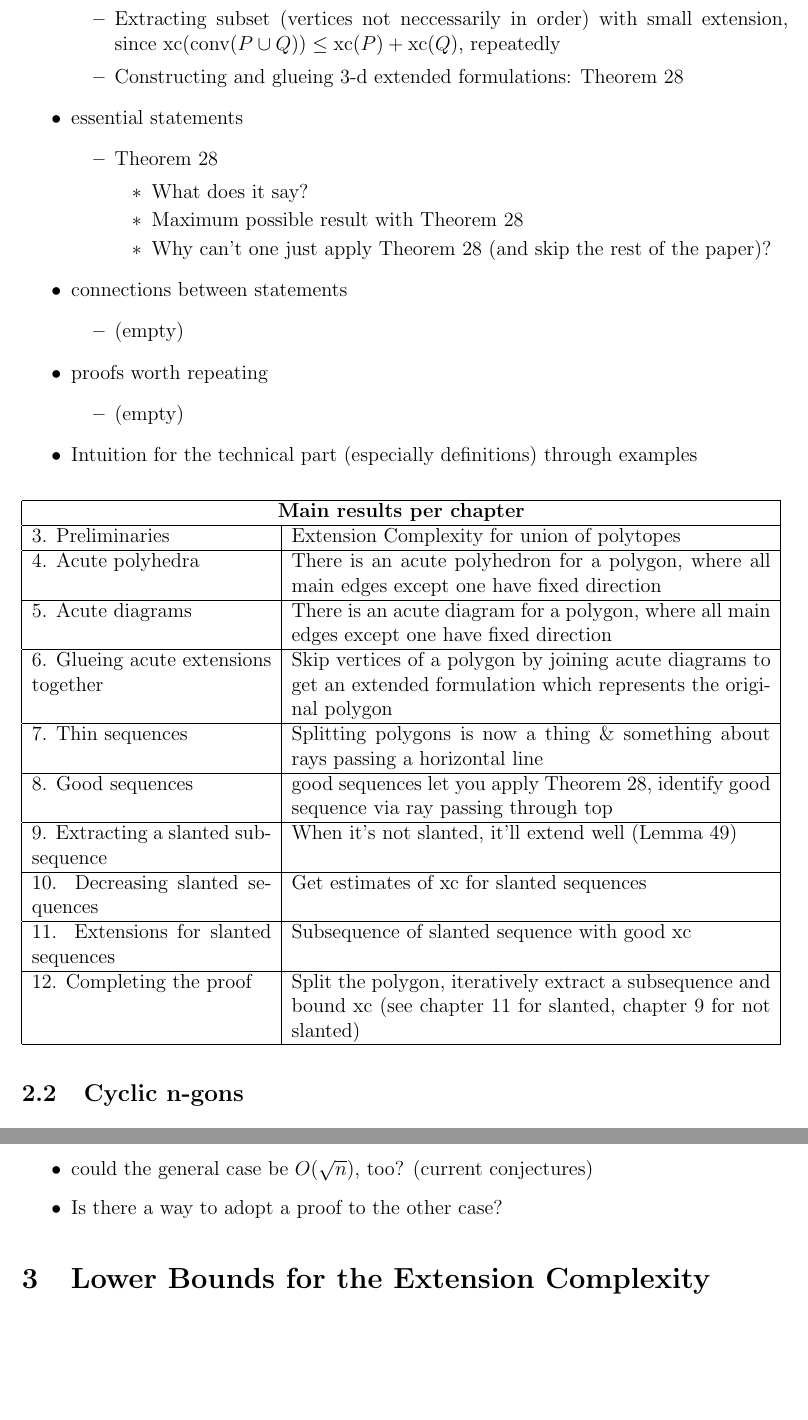
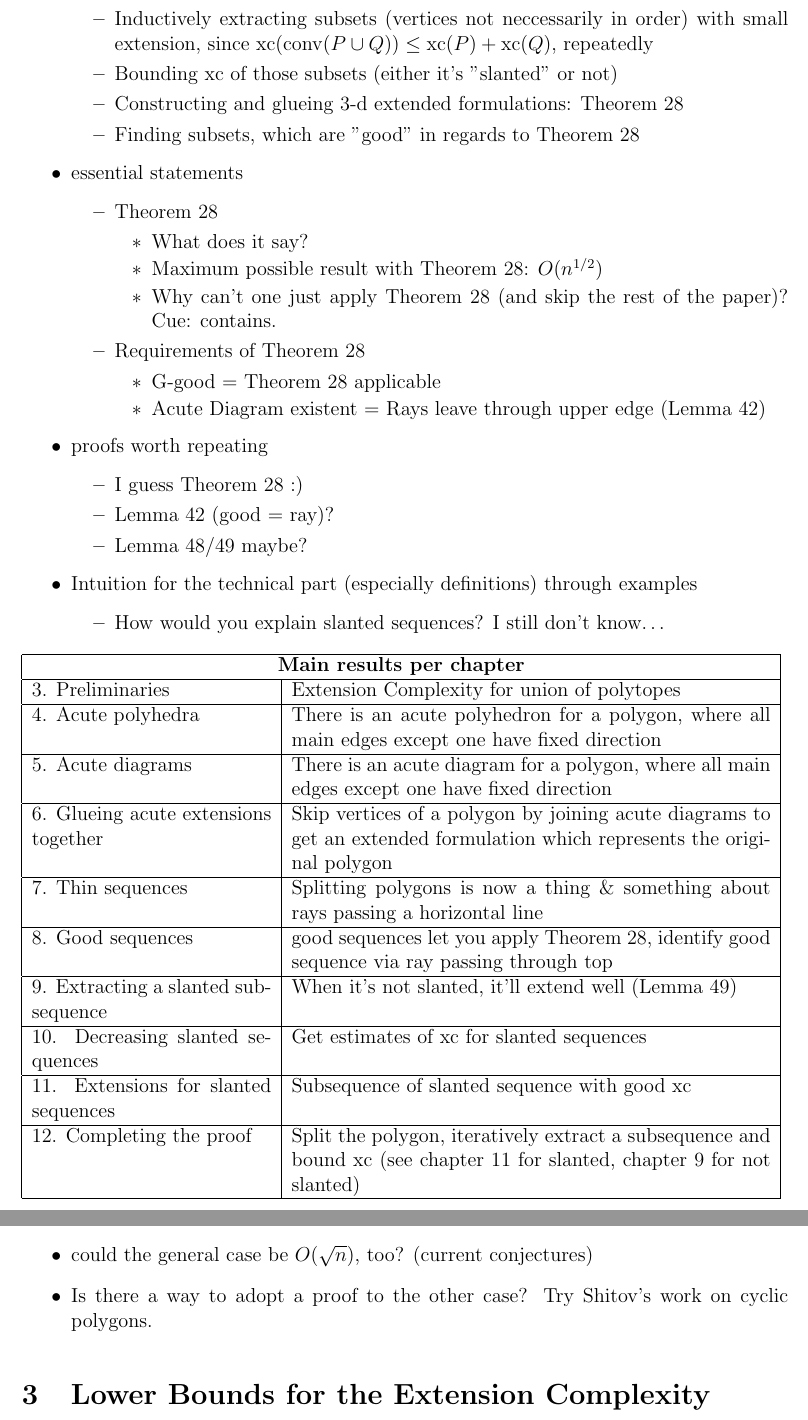
Before and after one commit to Josef37/extension-complexity-of-convex-n-gons, a LaTeX document (main.tex, which reads sections/upper-bounds.tex): two parts of pages 8 and 9 of 13, joined at a grey line, cut so that both start at the same text, the shorter picture padded with empty space. Compiled offline with pdfLaTeX.

Commit message:
Add more notes to main chapter

```diff
--- a/sections/upper-bounds.tex
+++ b/sections/upper-bounds.tex
@@ -13,28 +13,36 @@
 \begin{itemize}
   \item What is the key idea?
   \begin{itemize}
-    \item splitting n-gons into thin slices
-    \item Extracting subset (vertices not neccessarily in order) with small extension, since $\xc(\conv(P \cup Q)) \leq \xc(P) + \xc(Q)$, repeatedly
+    \item splitting n-gons into (constantly many) thin slices
+    \item Inductively extracting subsets (vertices not neccessarily in order) with small extension, since $\xc(\conv(P \cup Q)) \leq \xc(P) + \xc(Q)$, repeatedly
+    \item Bounding $\xc$ of those subsets (either it's "slanted" or not)
     \item Constructing and glueing 3-d extended formulations: Theorem 28
+    \item Finding subsets, which are "good" in regards to Theorem 28
   \end{itemize}
   \item essential statements
   \begin{itemize}
     \item Theorem 28
     \begin{itemize}
       \item What does it say?
-      \item Maximum possible result with Theorem 28
-      \item Why can't one just apply Theorem 28 (and skip the rest of the paper)?
+      \item Maximum possible result with Theorem 28: $O(n^{1/2})$
+      \item Why can't one just apply Theorem 28 (and skip the rest of the paper)? Cue: contains.
     \end{itemize}
-  \end{itemize}
-  \item connections between statements
-  \begin{itemize}
-    \item (empty)
+    \item Requirements of Theorem 28
+    \begin{itemize}
+      \item G-good = Theorem 28 applicable
+      \item Acute Diagram existent = Rays leave through upper edge (Lemma 42)
+    \end{itemize}
   \end{itemize}
   \item proofs worth repeating
   \begin{itemize}
-    \item (empty)
+    \item I guess Theorem 28 :)
+    \item Lemma 42 (good = ray)?
+    \item Lemma 48/49 maybe?
   \end{itemize}
   \item Intuition for the technical part (especially definitions) through examples
+  \begin{itemize}
+    \item How would you explain slanted sequences? I still don't know\dots
+  \end{itemize}
 \end{itemize}
 
 \begin{tabular}{| p{50mm} | p{100mm} |}
@@ -75,5 +83,5 @@
   \item general differences (splitting by angle vs count, coloring and independece of slices in general case)
   \item How is the circle property used? Can the approach be generalised?
   \item could the general case be $O(\sqrt{n})$, too? (current conjectures)
-  \item Is there a way to adopt a proof to the other case?
+  \item Is there a way to adopt a proof to the other case? Try Shitov's work on cyclic polygons.
 \end{itemize}
```
Also changed, not shown: sections/upper-bounds.tex (2 more changed lines).
